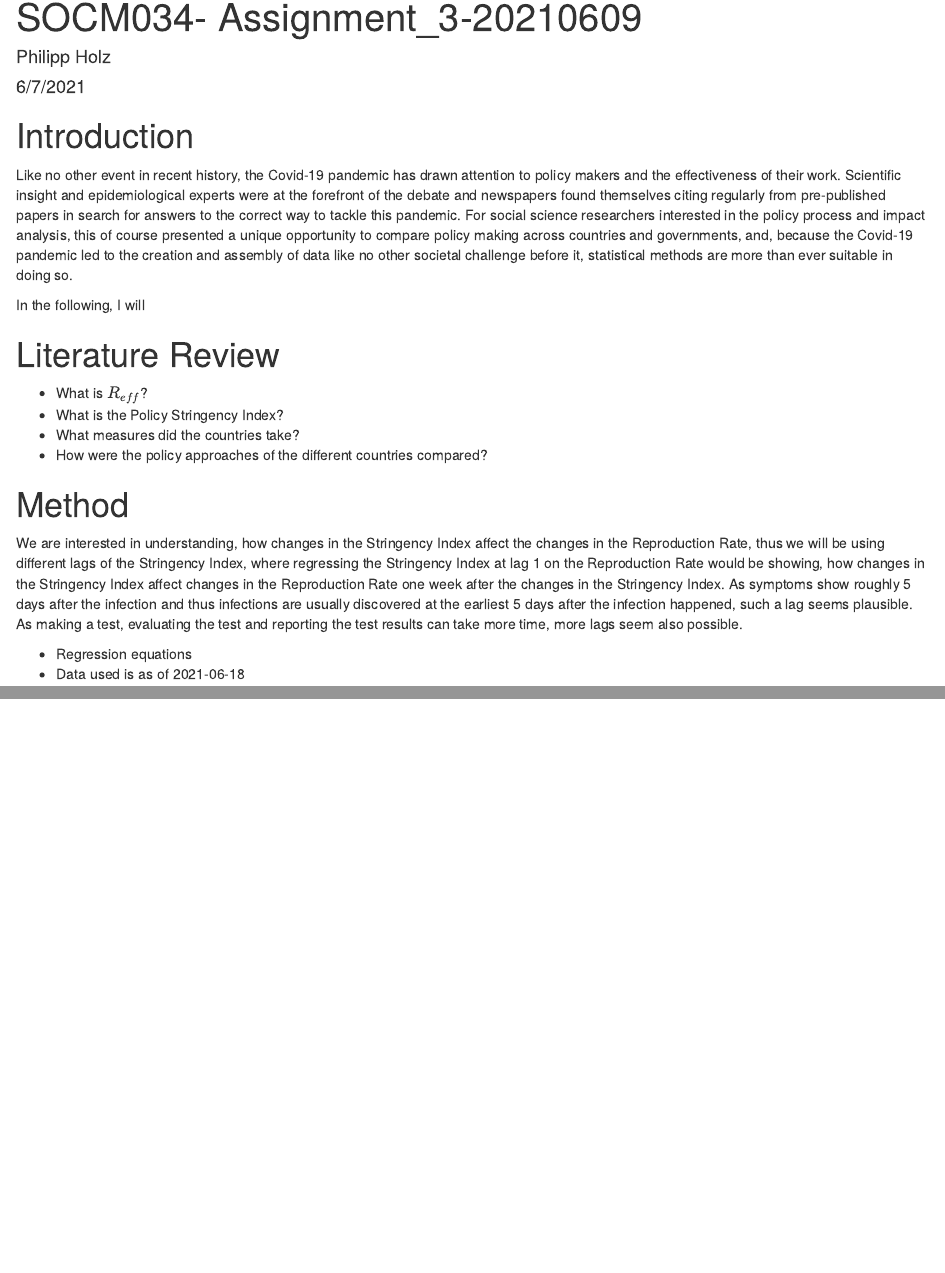
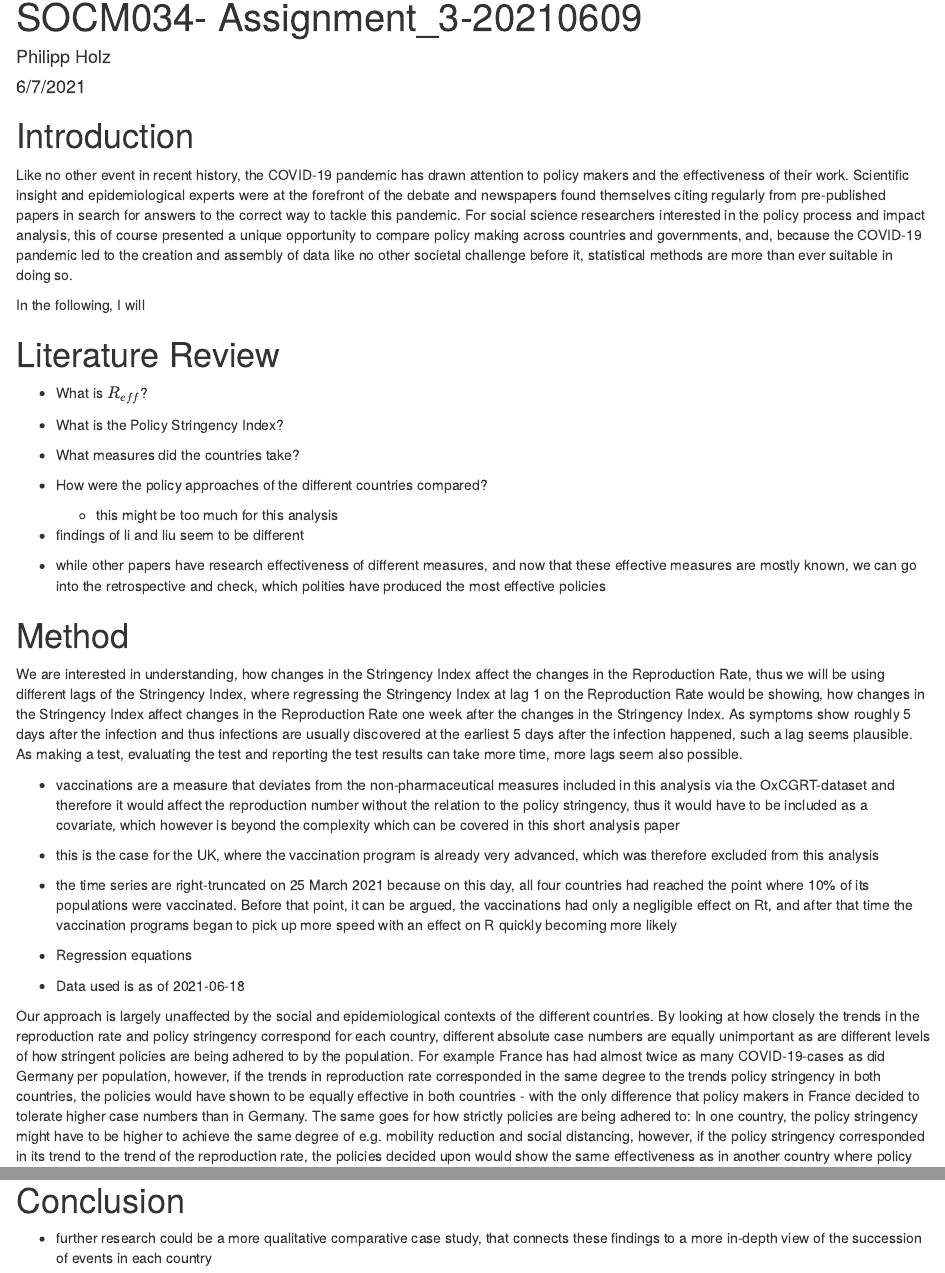
Before and after one commit to philippolis/Covid19-PolicyEffectiveness, an R Markdown document (SOCM034-Assignment_3-20210609.Rmd): the page in a window 1100 px wide, from its top, and a second part further down, joined at a grey line. Rendered offline with R 4.5, knitr and Pandoc, with nearby package versions; some code elsewhere in the file could not run offline.

Commit message:
Restricted time series up to 2021-03-25 to account for vaccination programs

````diff
--- a/SOCM034-Assignment_3-20210609.Rmd
+++ b/SOCM034-Assignment_3-20210609.Rmd
@@ -36,15 +36,28 @@ In the following, I will
 - What is the Policy Stringency Index?
 - What measures did the countries take?
 - How were the policy approaches of the different countries compared?
+  - this might be too much for this analysis
+
+- findings of li and liu seem to be different
+
+- while other papers have research effectiveness of different measures, and now that these effective measures are mostly known, we can go into the retrospective and check, which polities have produced the most effective policies
+
+
 
 # Method
 We are interested in understanding, how changes in the Stringency Index affect the changes in the Reproduction Rate, thus we will be using different lags of the Stringency Index, where regressing the Stringency Index at lag 1 on the Reproduction Rate would be showing, how changes in the Stringency Index affect changes in the Reproduction Rate one week after the changes in the Stringency Index. As symptoms show roughly 5 days after the infection and thus infections are usually discovered at the earliest 5 days after the infection happened, such a lag seems plausible. As making a test, evaluating the test and reporting the test results can take more time, more lags seem also possible.
+
+- vaccinations are a measure that deviates from the non-pharmaceutical measures included in this analysis via the OxCGRT-dataset and therefore it would affect the reproduction number without the relation to the policy stringency, thus it would have to be included as a covariate, which however is beyond the complexity which can be covered in this short analysis paper
+- this is the case for the UK, where the vaccination program is already very advanced, which was therefore excluded from this analysis
+- the time series are right-truncated on 25 March 2021 because on this day, all four countries had reached the point where 10% of its populations were vaccinated. Before that point, it can be argued, the vaccinations had only a negligible effect on Rt, and after that time the vaccination programs began to pick up more speed with an effect on R quickly becoming more likely
 
 
 
 
 - Regression equations
 - Data used is as of 2021-06-18
+
+Our approach is largely unaffected by the social and epidemiological contexts of the different countries. By looking at how closely the trends in the reproduction rate and policy stringency correspond for each country, different absolute case numbers are equally unimportant as are different levels of how stringent policies are being adhered to by the population. For example France has had almost twice as many COVID-19-cases as did Germany per population, however, if the trends in reproduction rate corresponded in the same degree to the trends policy stringency in both countries, the policies would have shown to be equally effective in both countries - with the only difference that policy makers in France decided to tolerate higher case numbers than in Germany. The same goes for how strictly policies are being adhered to: In one country, the policy stringency might have to be higher to achieve the same degree of e.g. mobility reduction and social distancing, however, if the policy stringency corresponded in its trend to the trend of the reproduction rate, the policies decided upon would show the same effectiveness as in another country where policy adherence might be higher.
 
 ```{r data}
 ## Adding the Policy Data -----
@@ -798,3 +811,4 @@ legend("topright", c("France", "Germany", "Italy", "Spain"), col=1:ncol(roll_var
 As we can see, the rolling variance of the error term decreases over time for all of our models. Because we are assuming a linear relationship between changes in policy stringency and changes in the reproduction rate, the decreasing error means an increased coherence between the changes in policy stringency and changes in the reproduction rate within the observed countries. This means that in Italy, France, Germany and Spain, policies have become more effective over time in the sense that the chosen changes in policy stringency have more and more led to the expected changes in reproduction rate - over-shooting or underwhelming their goal less and less.
 
 # Conclusion
+- further research could be a more qualitative comparative case study, that connects these findings to a more in-depth view of the succession of events in each country
````
Also changed, not shown: SOCM034-Assignment_3-20210609.html (added), SOCM034-Assignment_3-20210609.Rmd (6 more changed lines).
